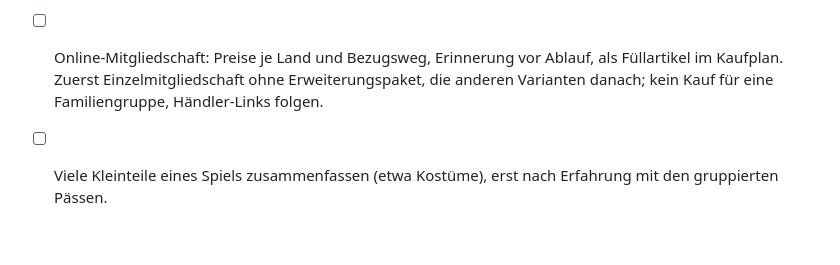
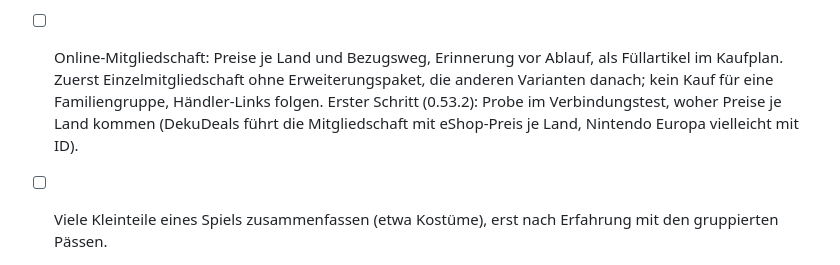
Before and after one commit to GreenkeeperX/eshop-kompass, a Markdown page: ROADMAP.md, the part around the change. GitHub-like rendering; blank space fills up the shorter version.

```diff
--- a/ROADMAP.md
+++ b/ROADMAP.md
@@ -177,7 +177,8 @@ Reihenfolge und Begründung:
   eingeklappt, A–Z spaltenweise, die Suche klappt Treffer auf.
 - [ ] Online-Mitgliedschaft: Preise je Land und Bezugsweg, Erinnerung vor Ablauf, als
   Füllartikel im Kaufplan. Zuerst Einzelmitgliedschaft ohne Erweiterungspaket, die anderen
-  Varianten danach; kein Kauf für eine Familiengruppe, Händler-Links folgen.
+  Varianten danach; kein Kauf für eine Familiengruppe, Händler-Links folgen. Erster Schritt (0.53.2): Probe im Verbindungstest, woher Preise je Land kommen (DekuDeals
+  führt die Mitgliedschaft mit eShop-Preis je Land, Nintendo Europa vielleicht mit ID).
 - [ ] Viele Kleinteile eines Spiels zusammenfassen (etwa Kostüme), erst nach Erfahrung mit den
   gruppierten Pässen.
 - [ ] Abgleich Kaufverlauf mit der ganzen DekuDeals-Sammlung (Slug-Stufe, „Bei DekuDeals
```
Also changed, not shown: README.md (+4 -1 lines).
